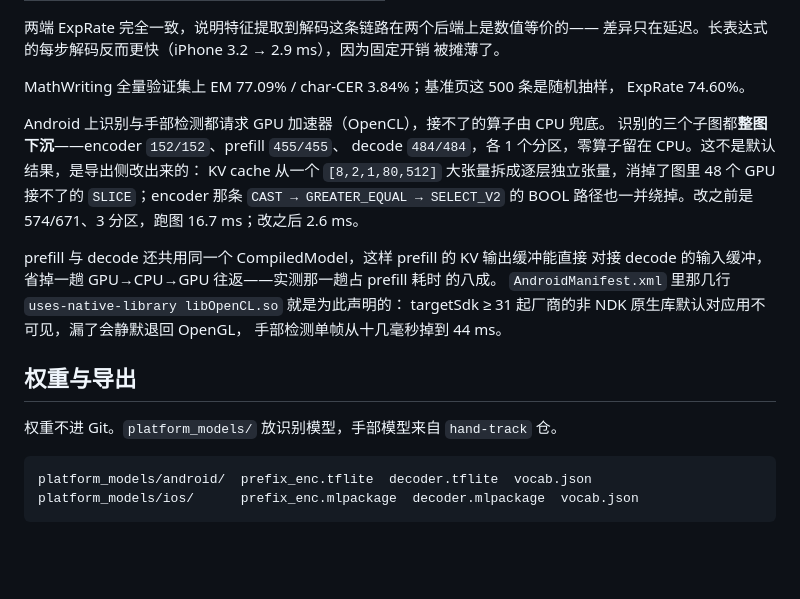
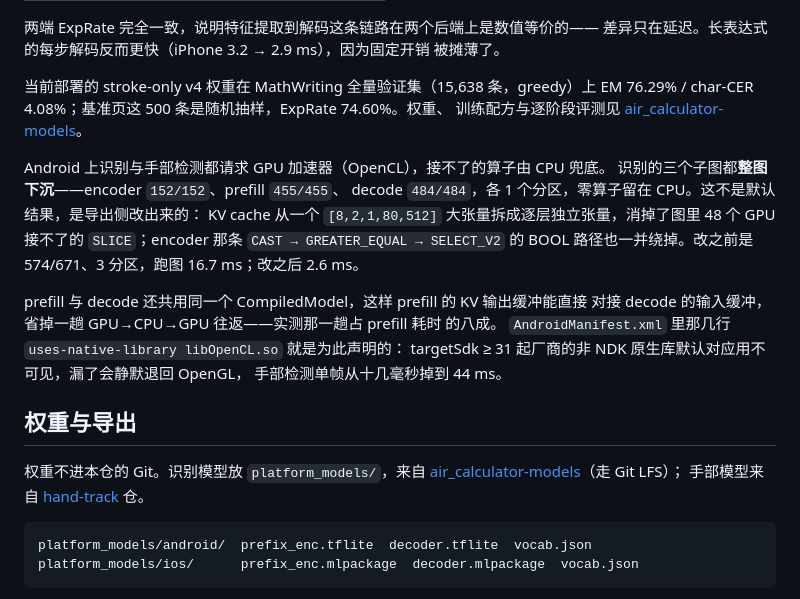
Before and after one commit to wilinz/air_calculator, a Markdown page: README.md, the part around the change. Drawn GitHub-style; blank space fills up the shorter version.

Commit message:
docs: the accuracy figure belonged to the previous checkpoint
EM 77.09 / CER 3.84 is v3_best_epoch104, the model the thesis deployed.
What ships now is stroke-only v4, whose full-valid-set scores are EM 76.29
/ CER 4.08 -- verified against the checkpoint the platform_models exports
were actually built from (md5-matched to litert_v4_safe2). While here, say
where the weights come from now that they have a repository.

````diff
--- a/README.md
+++ b/README.md
@@ -186,8 +186,9 @@ token 级 bbox → 用从真实人工 InkML 抽出的手写笔画字库按 bbox
 差异只在延迟。长表达式的每步解码反而更快（iPhone 3.2 → 2.9 ms），因为固定开销
 被摊薄了。
 
-MathWriting 全量验证集上 EM 77.09% / char-CER 3.84%；基准页这 500 条是随机抽样，
-ExpRate 74.60%。
+当前部署的 stroke-only v4 权重在 MathWriting 全量验证集（15,638 条，greedy）上
+EM 76.29% / char-CER 4.08%；基准页这 500 条是随机抽样，ExpRate 74.60%。权重、
+训练配方与逐阶段评测见 [air_calculator-models](https://github.com/wilinz/air_calculator-models)。
 
 Android 上识别与手部检测都请求 GPU 加速器（OpenCL），接不了的算子由 CPU 兜底。
 识别的三个子图都**整图下沉**——encoder `152/152`、prefill `455/455`、
@@ -205,7 +206,9 @@ targetSdk ≥ 31 起厂商的非 NDK 原生库默认对应用不可见，漏了
 
 ## 权重与导出
 
-权重不进 Git。`platform_models/` 放识别模型，手部模型来自 `hand-track` 仓。
+权重不进本仓的 Git。识别模型放 `platform_models/`，来自
+[air_calculator-models](https://github.com/wilinz/air_calculator-models)（走 Git LFS）；
+手部模型来自 [hand-track](https://github.com/wilinz/hand-track) 仓。
 
 ```
 platform_models/android/  prefix_enc.tflite  decoder.tflite  vocab.json
````
